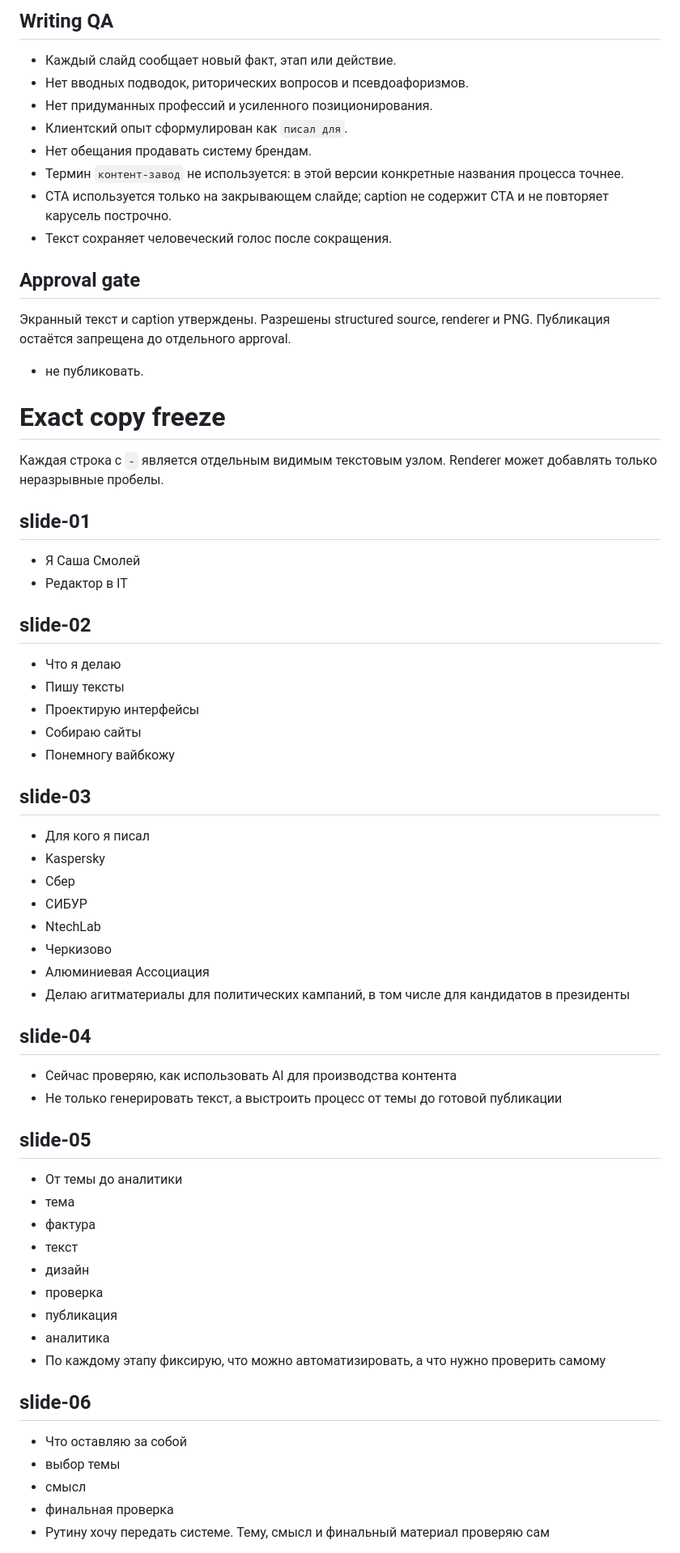
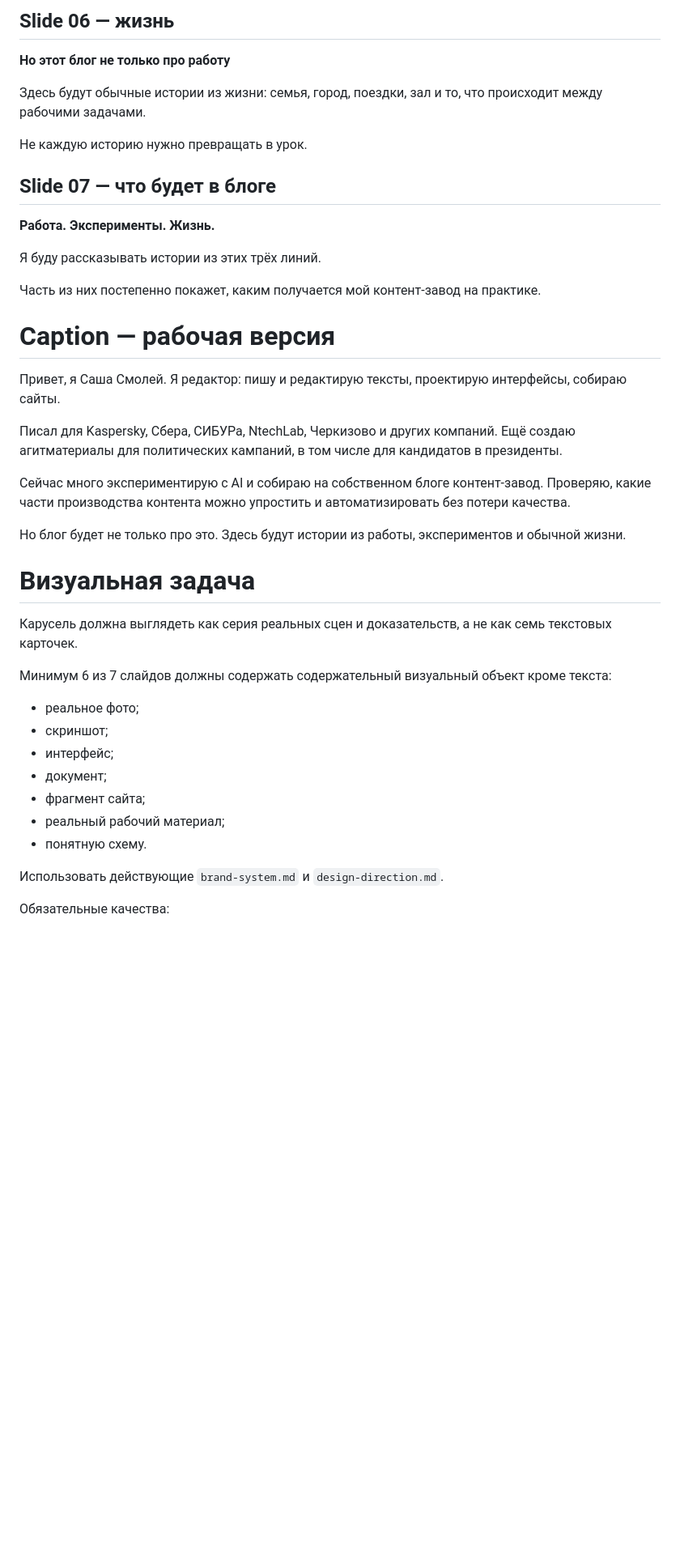
Before and after one commit to alexandersmoley/-, a Markdown page: instagram-factory/content/pinned-intro-carousel-v3.md, the part around one of its changes. Shown at 81% size. Drawn GitHub-style; blank space fills up the shorter version.

Commit message:
Rewrite pinned intro around work experiments and life

```diff
--- a/instagram-factory/content/pinned-intro-carousel-v3.md
+++ b/instagram-factory/content/pinned-intro-carousel-v3.md
@@ -111,71 +116,45 @@ slides: 7
 
-## Writing QA
+## Slide 06 — жизнь
 
-- Каждый слайд сообщает новый факт, этап или действие.
-- Нет вводных подводок, риторических вопросов и псевдоафоризмов.
-- Нет придуманных профессий и усиленного позиционирования.
-- Клиентский опыт сформулирован как `писал для`.
-- Нет обещания продавать систему брендам.
-- Термин `контент-завод` не используется: в этой версии конкретные названия процесса точнее.
-- CTA используется только на закрывающем слайде; caption не содержит CTA и не повторяет карусель построчно.
-- Текст сохраняет человеческий голос после сокращения.
+**Но этот блог не только про работу**
 
-## Approval gate
+Здесь будут обычные истории из жизни: семья, город, поездки, зал и то, что происходит между рабочими задачами.
 
-Экранный текст и caption утверждены. Разрешены structured source, renderer и PNG. Публикация остаётся запрещена до отдельного approval.
+Не каждую историю нужно превращать в урок.
 
-- не публиковать.
+## Slide 07 — что будет в блоге
 
-# Exact copy freeze
+**Работа. Эксперименты. Жизнь.**
 
-Каждая строка с `-` является отдельным видимым текстовым узлом. Renderer может добавлять только неразрывные пробелы.
+Я буду рассказывать истории из этих трёх линий.
 
-## slide-01
+Часть из них постепенно покажет, каким получается мой контент-завод на практике.
 
-- Я Саша Смолей
-- Редактор в IT
+# Caption — рабочая версия
 
-## slide-02
+Привет, я Саша Смолей. Я редактор: пишу и редактирую тексты, проектирую интерфейсы, собираю сайты.
 
-- Что я делаю
-- Пишу тексты
-- Проектирую интерфейсы
-- Собираю сайты
-- Понемногу вайбкожу
+Писал для Kaspersky, Сбера, СИБУРа, NtechLab, Черкизово и других компаний. Ещё создаю агитматериалы для политических кампаний, в том числе для кандидатов в президенты.
 
-## slide-03
+Сейчас много экспериментирую с AI и собираю на собственном блоге контент-завод. Проверяю, какие части производства контента можно упростить и автоматизировать без потери качества.
 
-- Для кого я писал
-- Kaspersky
-- Сбер
-- СИБУР
-- NtechLab
-- Черкизово
-- Алюминиевая Ассоциация
-- Делаю агитматериалы для политических кампаний, в том числе для кандидатов в президенты
+Но блог будет не только про это. Здесь будут истории из работы, экспериментов и обычной жизни.
 
-## slide-04
+# Визуальная задача
 
-- Сейчас проверяю, как использовать AI для производства контента
-- Не только генерировать текст, а выстроить процесс от темы до готовой публикации
+Карусель должна выглядеть как серия реальных сцен и доказательств, а не как семь текстовых карточек.
 
-## slide-05
+Минимум 6 из 7 слайдов должны содержать содержательный визуальный объект кроме текста:
 
-- От темы до аналитики
-- тема
-- фактура
-- текст
-- дизайн
-- проверка
-- публикация
-- аналитика
-- По каждому этапу фиксирую, что можно автоматизировать, а что нужно проверить самому
+- реальное фото;
+- скриншот;
+- интерфейс;
+- документ;
+- фрагмент сайта;
+- реальный рабочий материал;
+- понятную схему.
 
-## slide-06
+Использовать действующие `brand-system.md` и `design-direction.md`.
 
-- Что оставляю за собой
-- выбор темы
-- смысл
-- финальная проверка
-- Рутину хочу передать системе. Тему, смысл и финальный материал проверяю сам
+Обязательные качества:
 
```
Also changed, not shown: other parts of instagram-factory/content/pinned-intro-carousel-v3.md (+166 -80 lines).
